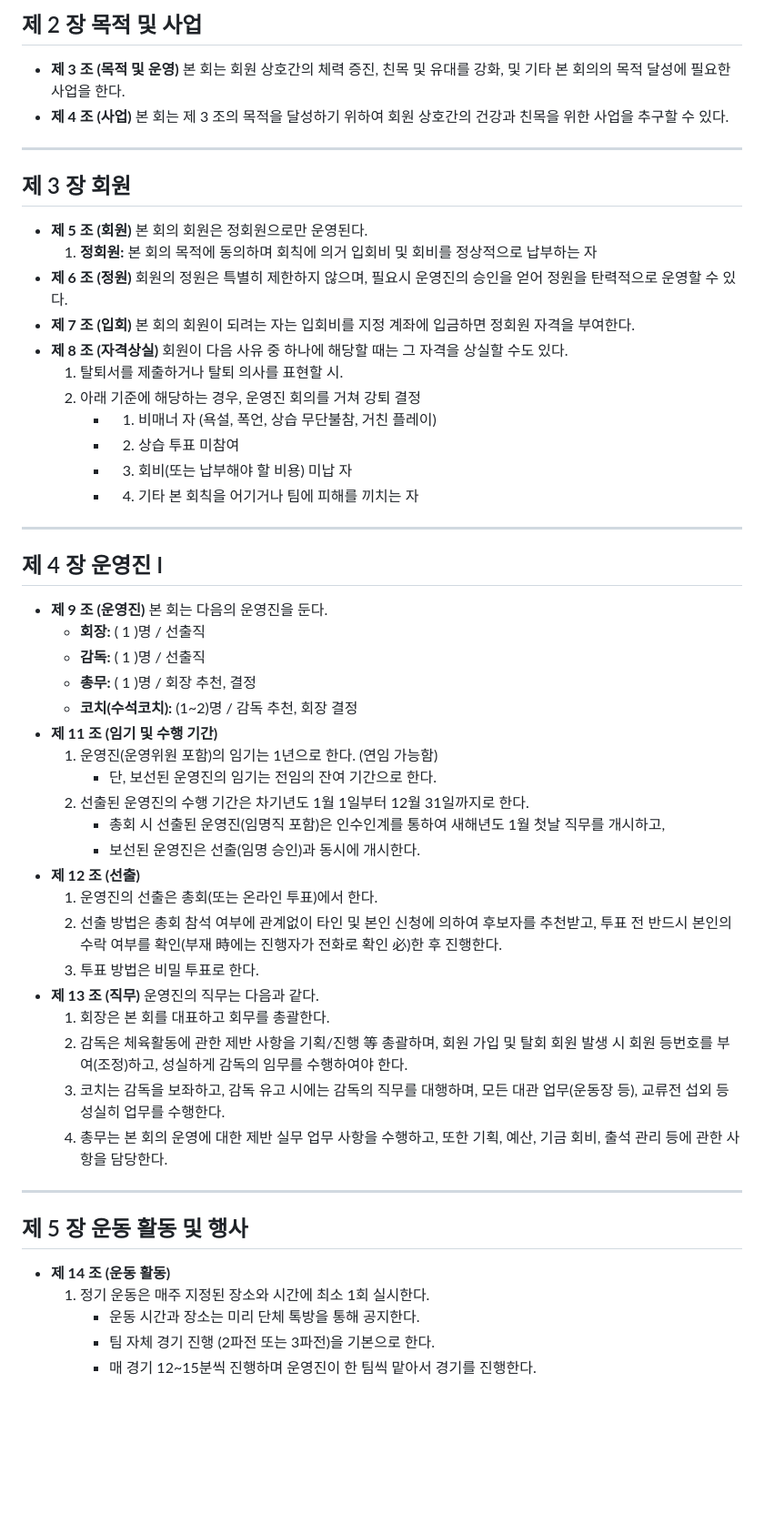
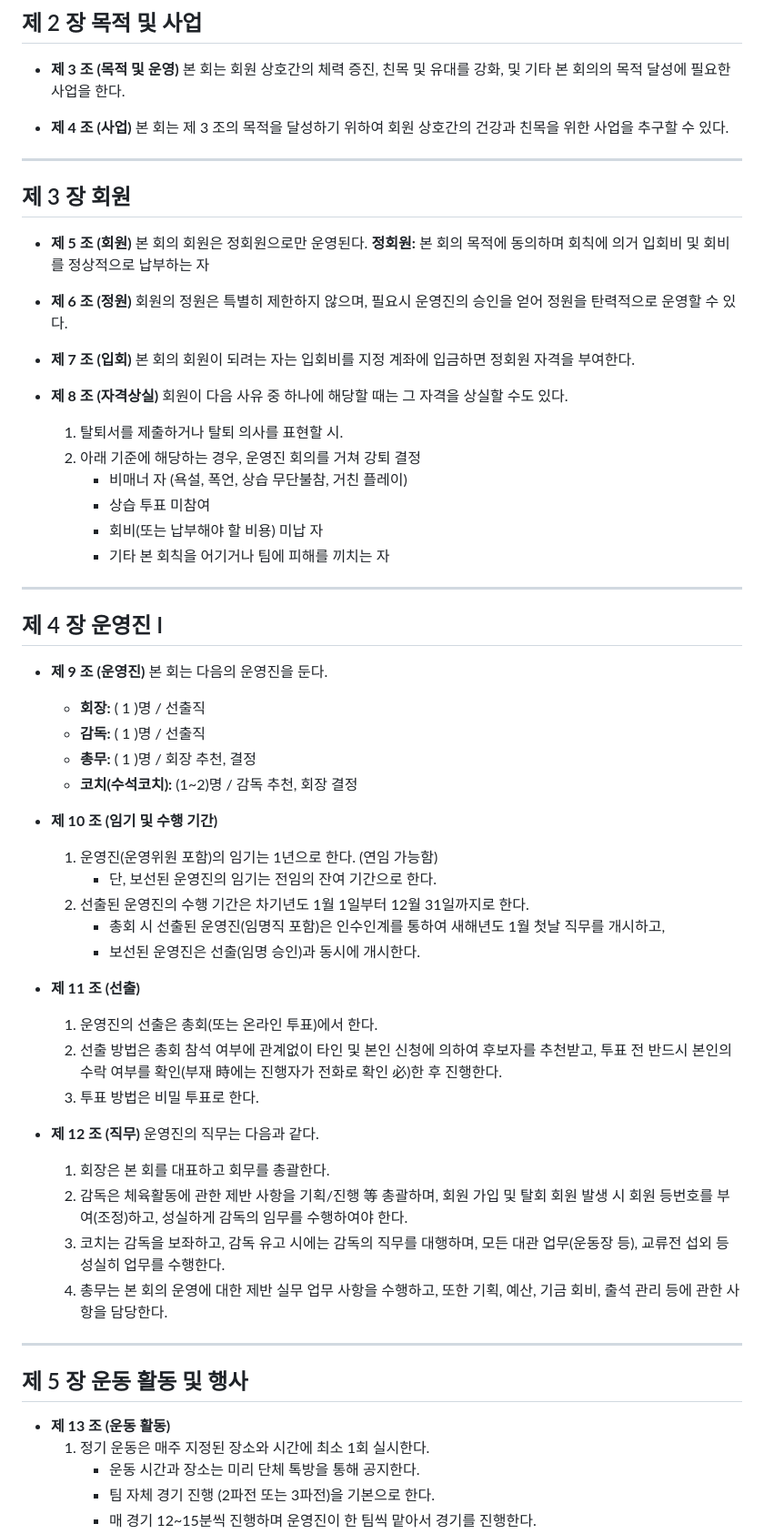
Before and after one commit to hansco80/tenfc_member, a Markdown page: rules_tenfc.md, the part around one of its changes. Shown at 91% size. Rendered like a GitHub page; blank space fills up the shorter version.

```diff
--- a/rules_tenfc.md
+++ b/rules_tenfc.md
@@ -19,6 +19,7 @@
 
 * **제 3 조 (목적 및 운영)**
   본 회는 회원 상호간의 체력 증진, 친목 및 유대를 강화, 및 기타 본 회의의 목적 달성에 필요한 사업을 한다.
+
 * **제 4 조 (사업)**
   본 회는 제 3 조의 목적을 달성하기 위하여 회원 상호간의 건강과 친목을 위한 사업을 추구할 수 있다.
 
@@ -28,19 +29,22 @@
 
 * **제 5 조 (회원)**
   본 회의 회원은 정회원으로만 운영된다.
-  1) **정회원:** 본 회의 목적에 동의하며 회칙에 의거 입회비 및 회비를 정상적으로 납부하는 자
+  **정회원:** 본 회의 목적에 동의하며 회칙에 의거 입회비 및 회비를 정상적으로 납부하는 자
+
 * **제 6 조 (정원)**
   회원의 정원은 특별히 제한하지 않으며, 필요시 운영진의 승인을 얻어 정원을 탄력적으로 운영할 수 있다.
+
 * **제 7 조 (입회)**
   본 회의 회원이 되려는 자는 입회비를 지정 계좌에 입금하면 정회원 자격을 부여한다.
+
 * **제 8 조 (자격상실)**
   회원이 다음 사유 중 하나에 해당할 때는 그 자격을 상실할 수도 있다.
   1) 탈퇴서를 제출하거나 탈퇴 의사를 표현할 시.
   2) 아래 기준에 해당하는 경우, 운영진 회의를 거쳐 강퇴 결정
-     - 1. 비매너 자 (욕설, 폭언, 상습 무단불참, 거친 플레이)
-     - 2. 상습 투표 미참여
-     - 3. 회비(또는 납부해야 할 비용) 미납 자
-     - 4. 기타 본 회칙을 어기거나 팀에 피해를 끼치는 자
+     - 비매너 자 (욕설, 폭언, 상습 무단불참, 거친 플레이)
+     - 상습 투표 미참여
+     - 회비(또는 납부해야 할 비용) 미납 자
+     - 기타 본 회칙을 어기거나 팀에 피해를 끼치는 자
 
 ---
 
@@ -52,17 +56,20 @@
   - **감독:** ( 1 )명 / 선출직
   - **총무:** ( 1 )명 / 회장 추천, 결정
   - **코치(수석코치):** (1~2)명 / 감독 추천, 회장 결정
-* **제 11 조 (임기 및 수행 기간)**
+
+* **제 10 조 (임기 및 수행 기간)**
   1) 운영진(운영위원 포함)의 임기는 1년으로 한다. (연임 가능함)
      - 단, 보선된 운영진의 임기는 전임의 잔여 기간으로 한다.
   2) 선출된 운영진의 수행 기간은 차기년도 1월 1일부터 12월 31일까지로 한다.
      - 총회 시 선출된 운영진(임명직 포함)은 인수인계를 통하여 새해년도 1월 첫날 직무를 개시하고,
      - 보선된 운영진은 선출(임명 승인)과 동시에 개시한다.
-* **제 12 조 (선출)**
+
+* **제 11 조 (선출)**
   1) 운영진의 선출은 총회(또는 온라인 투표)에서 한다.
   2) 선출 방법은 총회 참석 여부에 관계없이 타인 및 본인 신청에 의하여 후보자를 추천받고, 투표 전 반드시 본인의 수락 여부를 확인(부재 時에는 진행자가 전화로 확인 必)한 후 진행한다.
   3) 투표 방법은 비밀 투표로 한다.
-* **제 13 조 (직무)**
+
+* **제 12 조 (직무)**
   운영진의 직무는 다음과 같다.
   1) 회장은 본 회를 대표하고 회무를 총괄한다.
   2) 감독은 체육활동에 관한 제반 사항을 기획/진행 等 총괄하며, 회원 가입 및 탈회 회원 발생 시 회원 등번호를 부여(조정)하고, 성실하게 감독의 임무를 수행하여야 한다.
@@ -73,7 +80,7 @@
 
 ## 제 5 장 운동 활동 및 행사
 
-* **제 14 조 (운동 활동)**
+* **제 13 조 (운동 활동)**
   1) 정기 운동은 매주 지정된 장소와 시간에 최소 1회 실시한다.
      - 운동 시간과 장소는 미리 단체 톡방을 통해 공지한다.
      - 팀 자체 경기 진행 (2파전 또는 3파전)을 기본으로 한다.
```
Also changed, not shown: other parts of rules_tenfc.md (+27 -17 lines).
